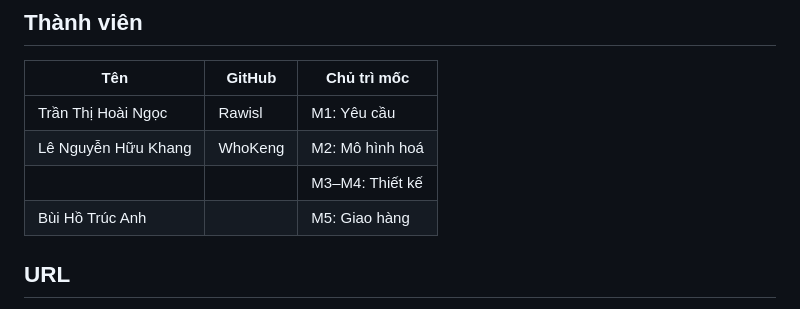
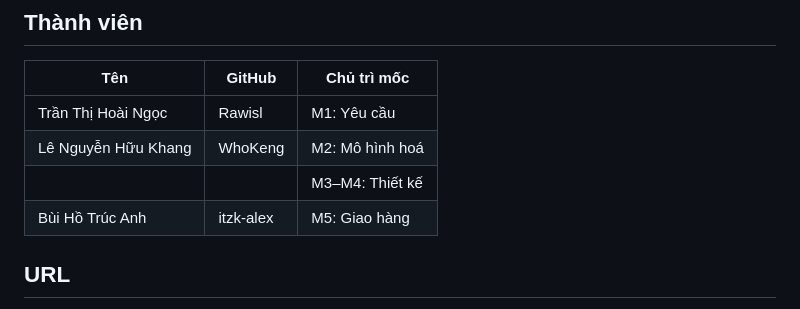
Before and after one commit to Rawisl/se100-nhom-11, a Markdown page: README.md, the part around the change. GitHub-like rendering.

Commit message:
Them Bui Ho Truc Anh vao danh sach thanh vien

```diff
--- a/README.md
+++ b/README.md
@@ -17,7 +17,7 @@ Thành viên dùng hệ thống để xem lịch biểu, đóng quỹ qua QR và
 | Trần Thị Hoài Ngọc | Rawisl | M1: Yêu cầu |
 | Lê Nguyễn Hữu Khang | WhoKeng | M2: Mô hình hoá |
 | | | M3–M4: Thiết kế |
-| Bùi Hồ Trúc Anh | | M5: Giao hàng |
+| Bùi Hồ Trúc Anh |itzk-alex | M5: Giao hàng |
 
 ## URL
 
```
